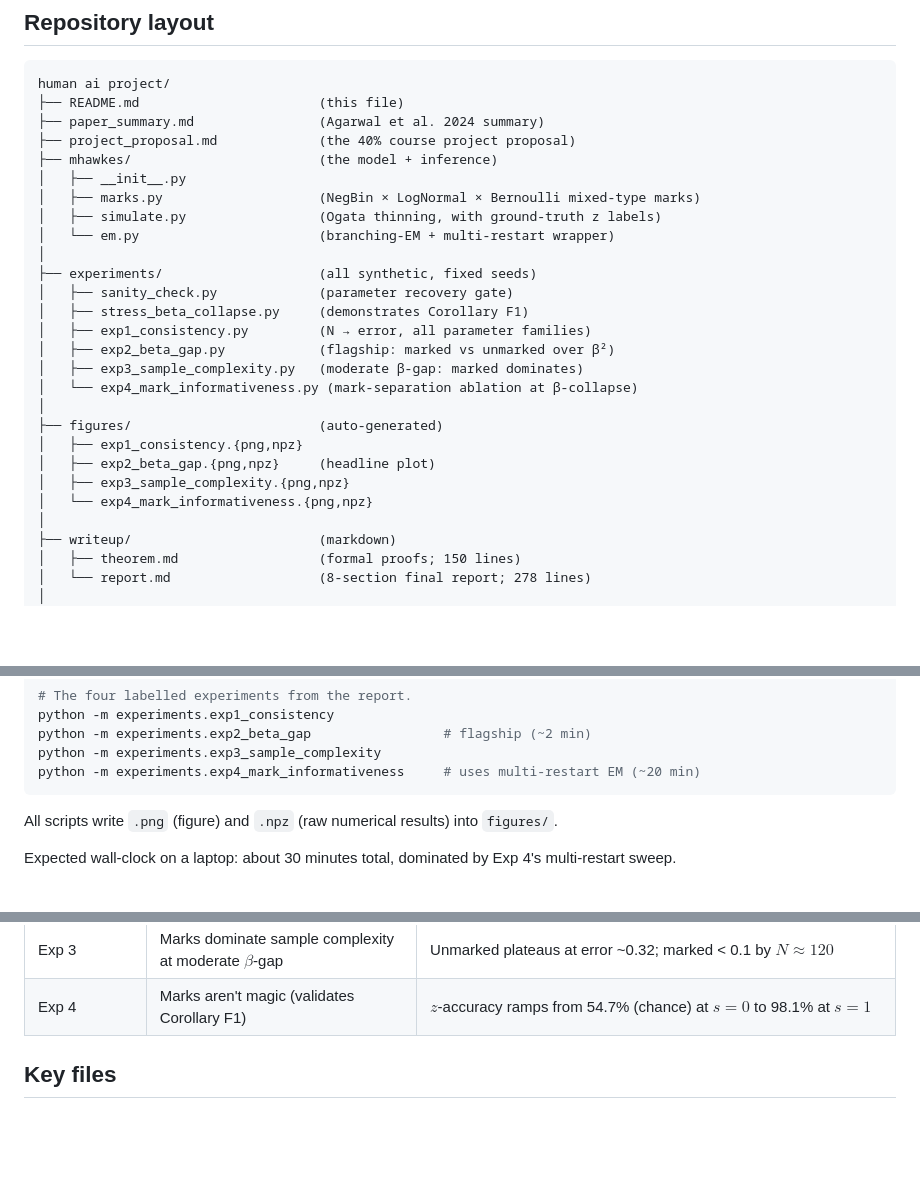
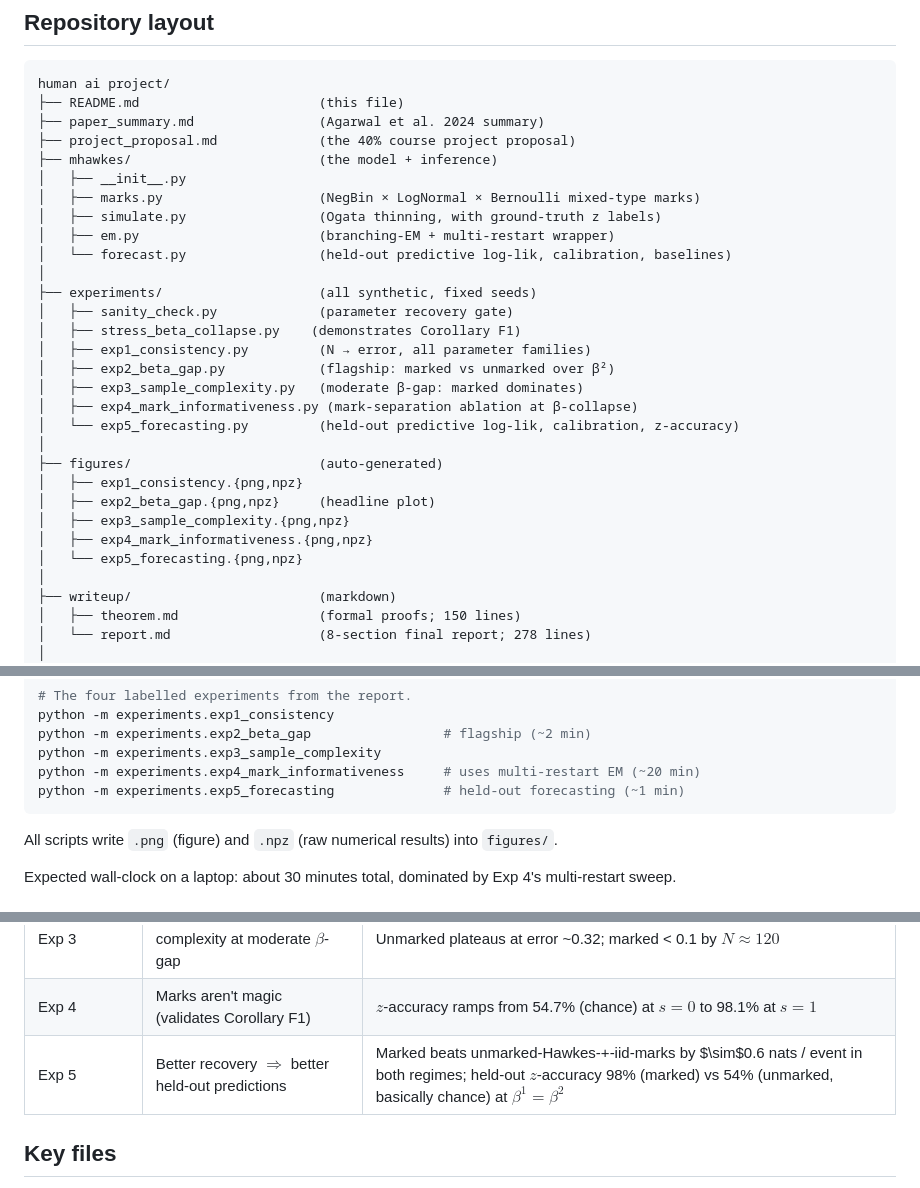
Before and after one commit to RushilRMalode/Human-Centered-AI-Project, a Markdown page: README.md, 3 parts joined by grey strips. Rendered like a GitHub page; blank space fills up the shorter version.

````diff
--- a/README.md
+++ b/README.md
@@ -17,21 +17,24 @@ human ai project/
 │   ├── __init__.py
 │   ├── marks.py                    (NegBin × LogNormal × Bernoulli mixed-type marks)
 │   ├── simulate.py                 (Ogata thinning, with ground-truth z labels)
-│   └── em.py                       (branching-EM + multi-restart wrapper)
+│   ├── em.py                       (branching-EM + multi-restart wrapper)
+│   └── forecast.py                 (held-out predictive log-lik, calibration, baselines)
 │
 ├── experiments/                    (all synthetic, fixed seeds)
 │   ├── sanity_check.py             (parameter recovery gate)
-│   ├── stress_beta_collapse.py     (demonstrates Corollary F1)
+│   ├── stress_beta_collapse.py    (demonstrates Corollary F1)
 │   ├── exp1_consistency.py         (N → error, all parameter families)
 │   ├── exp2_beta_gap.py            (flagship: marked vs unmarked over β²)
 │   ├── exp3_sample_complexity.py   (moderate β-gap: marked dominates)
-│   └── exp4_mark_informativeness.py (mark-separation ablation at β-collapse)
+│   ├── exp4_mark_informativeness.py (mark-separation ablation at β-collapse)
+│   └── exp5_forecasting.py         (held-out predictive log-lik, calibration, z-accuracy)
 │
 ├── figures/                        (auto-generated)
 │   ├── exp1_consistency.{png,npz}
 │   ├── exp2_beta_gap.{png,npz}     (headline plot)
 │   ├── exp3_sample_complexity.{png,npz}
-│   └── exp4_mark_informativeness.{png,npz}
+│   ├── exp4_mark_informativeness.{png,npz}
+│   └── exp5_forecasting.{png,npz}
 │
 ├── writeup/                        (markdown)
 │   ├── theorem.md                  (formal proofs; 150 lines)
@@ -67,6 +70,7 @@ python -m experiments.exp1_consistency
 python -m experiments.exp2_beta_gap                 # flagship (~2 min)
 python -m experiments.exp3_sample_complexity
 python -m experiments.exp4_mark_informativeness     # uses multi-restart EM (~20 min)
+python -m experiments.exp5_forecasting              # held-out forecasting (~1 min)
 ```
 
 All scripts write `.png` (figure) and `.npz` (raw numerical results) into `figures/`.
@@ -81,6 +85,7 @@ Expected wall-clock on a laptop: about 30 minutes total, dominated by Exp 4's mu
 | Exp 2 (flagship) | Marks rescue identifiability at $\beta$-collapse | 5.2× improvement at $\beta^2 = \beta^1 = 1$ |
 | Exp 3 | Marks dominate sample complexity at moderate $\beta$-gap | Unmarked plateaus at error ~0.32; marked < 0.1 by $N \approx 120$ |
 | Exp 4 | Marks aren't magic (validates Corollary F1) | $z$-accuracy ramps from 54.7% (chance) at $s=0$ to 98.1% at $s=1$ |
+| Exp 5 | Better recovery $\Rightarrow$ better held-out predictions | Marked beats unmarked-Hawkes-+-iid-marks by $\sim$0.6 nats / event in both regimes; held-out $z$-accuracy 98% (marked) vs 54% (unmarked, basically chance) at $\beta^1 = \beta^2$ |
 
 ## Key files
 
````
Also changed, not shown: paper_experiments.md (added, +229 -0 lines), writeup/report.md (+21 -3 lines), figures/exp5_forecasting.png (added), 10 other files.
